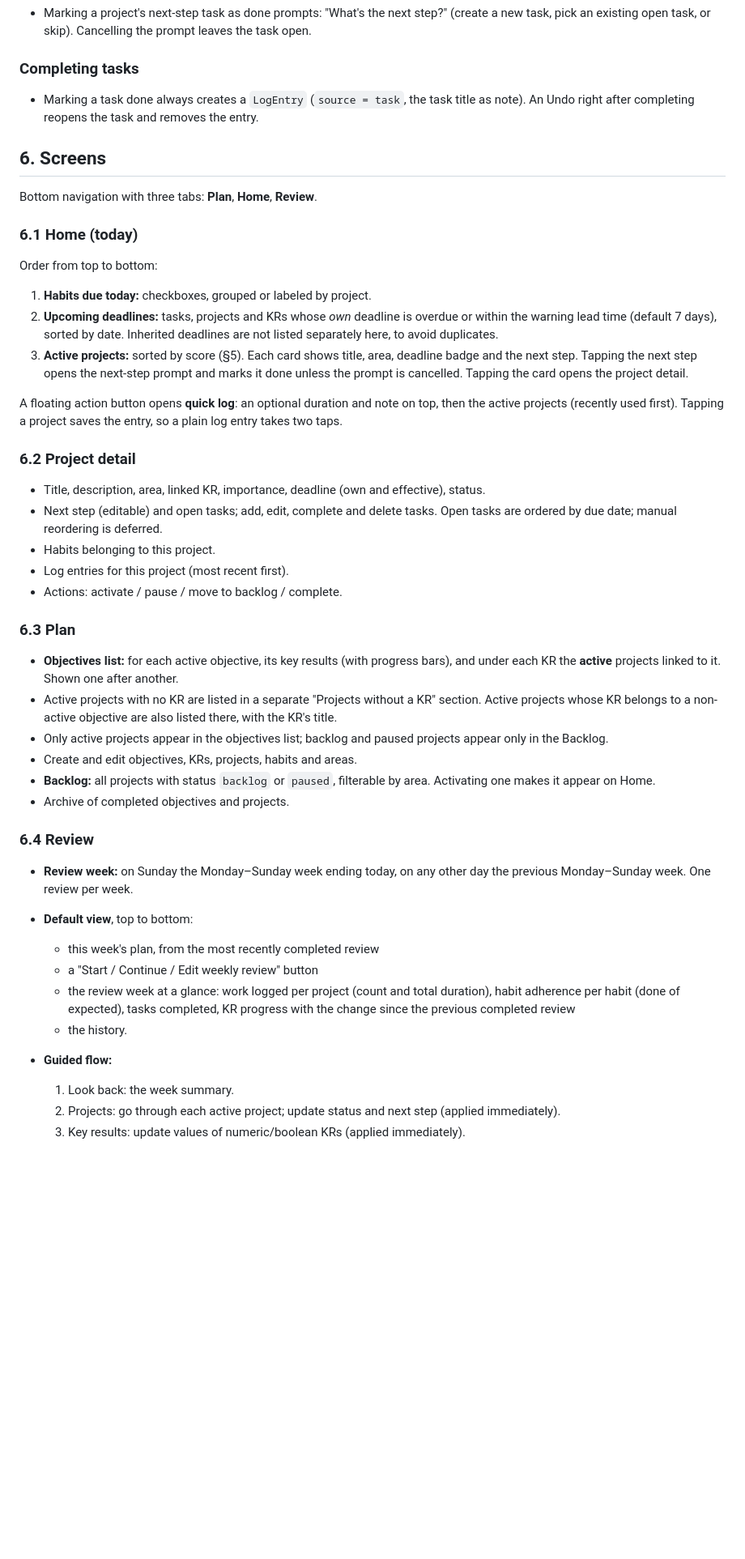
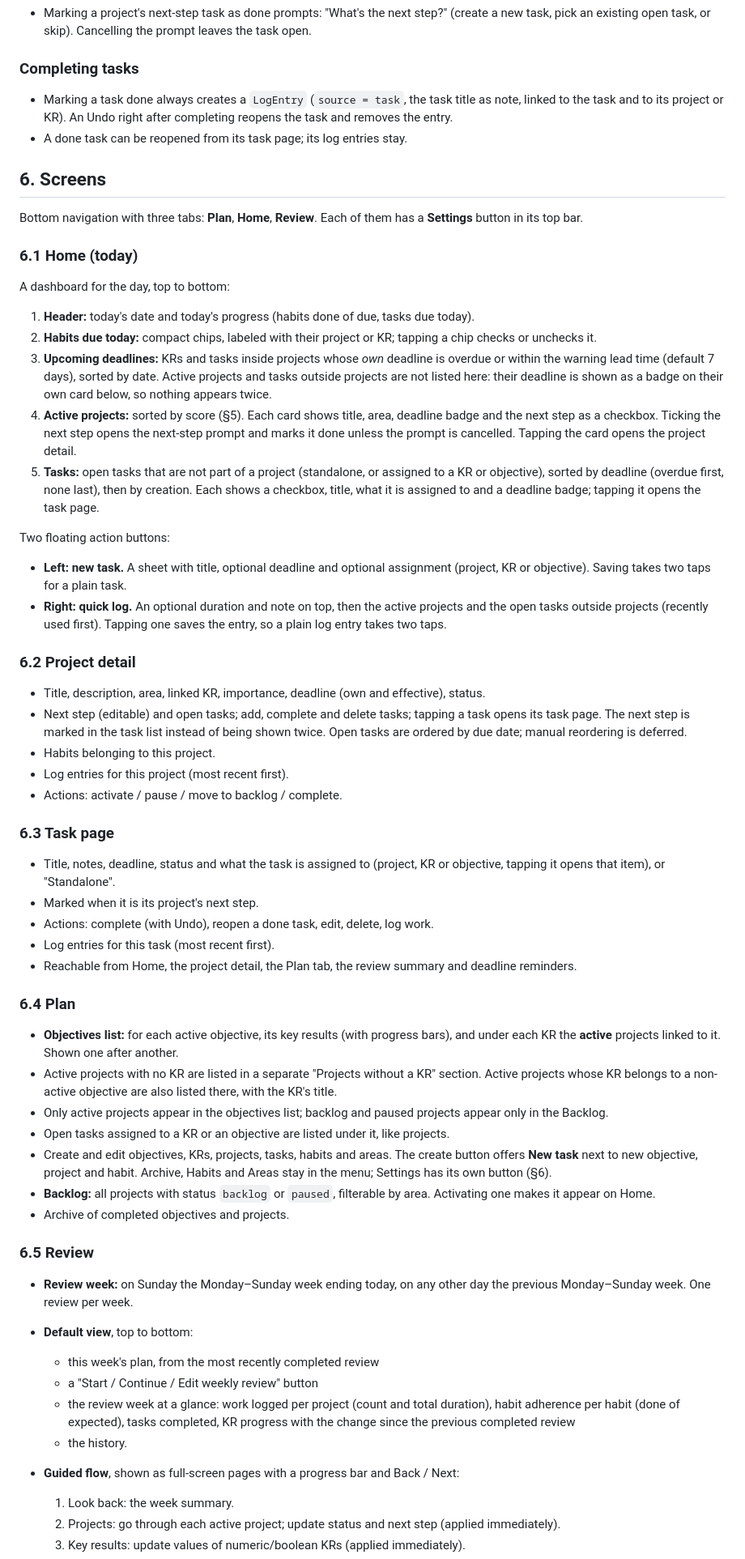
Before and after one commit to NeoPW/orbit, a Markdown page: docs/SPEC.md, the part around one of its changes. Shown at 81% size. Drawn GitHub-style; blank space fills up the shorter version.

```diff
--- a/docs/SPEC.md
+++ b/docs/SPEC.md
@@ -163,43 +165,56 @@ Server-side, every table also has `user_id` (Supabase auth user), protected by R
 - Marking a project's next-step task as done prompts: "What's the next step?" (create a new task, pick an existing open task, or skip). Cancelling the prompt leaves the task open.
 
 ### Completing tasks
-- Marking a task done always creates a `LogEntry` (`source = task`, the task title as note). An Undo right after completing reopens the task and removes the entry.
+- Marking a task done always creates a `LogEntry` (`source = task`, the task title as note, linked to the task and to its project or KR). An Undo right after completing reopens the task and removes the entry.
+- A done task can be reopened from its task page; its log entries stay.
 
 ## 6. Screens
 
-Bottom navigation with three tabs: **Plan**, **Home**, **Review**.
+Bottom navigation with three tabs: **Plan**, **Home**, **Review**. Each of them has a **Settings** button in its top bar.
 
 ### 6.1 Home (today)
-Order from top to bottom:
-1. **Habits due today:** checkboxes, grouped or labeled by project.
-2. **Upcoming deadlines:** tasks, projects and KRs whose *own* deadline is overdue or within the warning lead time (default 7 days), sorted by date. Inherited deadlines are not listed separately here, to avoid duplicates.
-3. **Active projects:** sorted by score (§5). Each card shows title, area, deadline badge and the next step. Tapping the next step opens the next-step prompt and marks it done unless the prompt is cancelled. Tapping the card opens the project detail.
+A dashboard for the day, top to bottom:
+1. **Header:** today's date and today's progress (habits done of due, tasks due today).
+2. **Habits due today:** compact chips, labeled with their project or KR; tapping a chip checks or unchecks it.
+3. **Upcoming deadlines:** KRs and tasks inside projects whose *own* deadline is overdue or within the warning lead time (default 7 days), sorted by date. Active projects and tasks outside projects are not listed here: their deadline is shown as a badge on their own card below, so nothing appears twice.
+4. **Active projects:** sorted by score (§5). Each card shows title, area, deadline badge and the next step as a checkbox. Ticking the next step opens the next-step prompt and marks it done unless the prompt is cancelled. Tapping the card opens the project detail.
+5. **Tasks:** open tasks that are not part of a project (standalone, or assigned to a KR or objective), sorted by deadline (overdue first, none last), then by creation. Each shows a checkbox, title, what it is assigned to and a deadline badge; tapping it opens the task page.
 
-A floating action button opens **quick log**: an optional duration and note on top, then the active projects (recently used first). Tapping a project saves the entry, so a plain log entry takes two taps.
+Two floating action buttons:
+- **Left: new task.** A sheet with title, optional deadline and optional assignment (project, KR or objective). Saving takes two taps for a plain task.
+- **Right: quick log.** An optional duration and note on top, then the active projects and the open tasks outside projects (recently used first). Tapping one saves the entry, so a plain log entry takes two taps.
 
 ### 6.2 Project detail
 - Title, description, area, linked KR, importance, deadline (own and effective), status.
-- Next step (editable) and open tasks; add, edit, complete and delete tasks. Open tasks are ordered by due date; manual reordering is deferred.
+- Next step (editable) and open tasks; add, complete and delete tasks; tapping a task opens its task page. The next step is marked in the task list instead of being shown twice. Open tasks are ordered by due date; manual reordering is deferred.
 - Habits belonging to this project.
 - Log entries for this project (most recent first).
 - Actions: activate / pause / move to backlog / complete.
 
-### 6.3 Plan
+### 6.3 Task page
+- Title, notes, deadline, status and what the task is assigned to (project, KR or objective, tapping it opens that item), or "Standalone".
+- Marked when it is its project's next step.
+- Actions: complete (with Undo), reopen a done task, edit, delete, log work.
+- Log entries for this task (most recent first).
+- Reachable from Home, the project detail, the Plan tab, the review summary and deadline reminders.
+
+### 6.4 Plan
 - **Objectives list:** for each active objective, its key results (with progress bars), and under each KR the **active** projects linked to it. Shown one after another.
 - Active projects with no KR are listed in a separate "Projects without a KR" section. Active projects whose KR belongs to a non-active objective are also listed there, with the KR's title.
 - Only active projects appear in the objectives list; backlog and paused projects appear only in the Backlog.
-- Create and edit objectives, KRs, projects, habits and areas.
+- Open tasks assigned to a KR or an objective are listed under it, like projects.
+- Create and edit objectives, KRs, projects, tasks, habits and areas. The create button offers **New task** next to new objective, project and habit. Archive, Habits and Areas stay in the menu; Settings has its own button (§6).
 - **Backlog:** all projects with status `backlog` or `paused`, filterable by area. Activating one makes it appear on Home.
 - Archive of completed objectives and projects.
 
-### 6.4 Review
+### 6.5 Review
 - **Review week:** on Sunday the Monday–Sunday week ending today, on any other day the previous Monday–Sunday week. One review per week.
 - **Default view**, top to bottom:
   - this week's plan, from the most recently completed review
   - a "Start / Continue / Edit weekly review" button
   - the review week at a glance: work logged per project (count and total duration), habit adherence per habit (done of expected), tasks completed, KR progress with the change since the previous completed review
   - the history.
-- **Guided flow:**
+- **Guided flow**, shown as full-screen pages with a progress bar and Back / Next:
   1. Look back: the week summary.
   2. Projects: go through each active project; update status and next step (applied immediately).
   3. Key results: update values of numeric/boolean KRs (applied immediately).
```
Also changed, not shown: other parts of docs/SPEC.md (+26 -8 lines).
